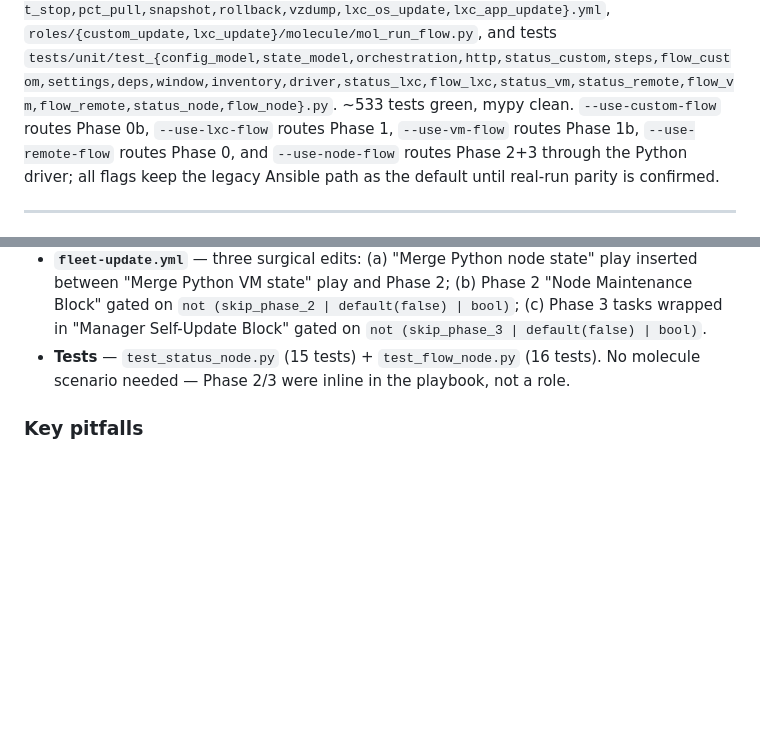
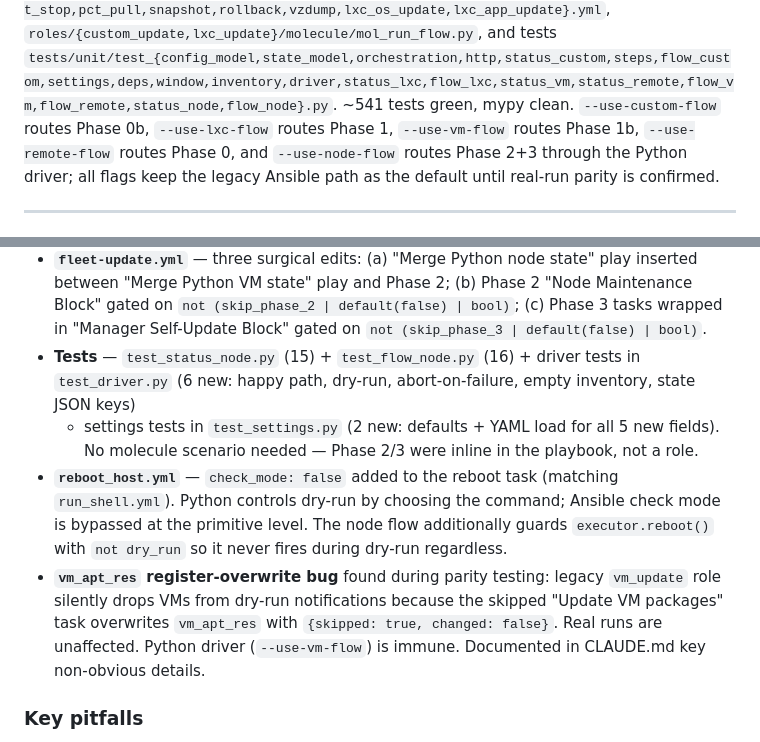
Before and after one commit to ivenator1/proxmox-management, a Markdown page: docs/migration-roadmap.md, 2 parts joined by grey strips. Drawn GitHub-style; blank space fills up the shorter version.

```diff
--- a/docs/migration-roadmap.md
+++ b/docs/migration-roadmap.md
@@ -91,7 +91,7 @@ What exists now: `proxmox_fleet/{__init__,cli,__main__,runner,orchestration,http
 `ansible/primitives/{run_shell,reboot_host,discover_lxcs,pct_config,pct_status,pct_start,pct_stop,pct_pull,snapshot,rollback,vzdump,lxc_os_update,lxc_app_update}.yml`,
 `roles/{custom_update,lxc_update}/molecule/mol_run_flow.py`,
 and tests `tests/unit/test_{config_model,state_model,orchestration,http,status_custom,steps,flow_custom,settings,deps,window,inventory,driver,status_lxc,flow_lxc,status_vm,status_remote,flow_vm,flow_remote,status_node,flow_node}.py`.
-~533 tests green, mypy clean. `--use-custom-flow` routes Phase 0b, `--use-lxc-flow` routes Phase 1,
+~541 tests green, mypy clean. `--use-custom-flow` routes Phase 0b, `--use-lxc-flow` routes Phase 1,
 `--use-vm-flow` routes Phase 1b, `--use-remote-flow` routes Phase 0, and `--use-node-flow` routes
 Phase 2+3 through the Python driver; all flags keep the legacy Ansible path as the default until
 real-run parity is confirmed.
@@ -387,8 +387,18 @@ is confirmed.
   between "Merge Python VM state" play and Phase 2; (b) Phase 2 "Node Maintenance Block" gated
   on `not (skip_phase_2 | default(false) | bool)`; (c) Phase 3 tasks wrapped in "Manager
   Self-Update Block" gated on `not (skip_phase_3 | default(false) | bool)`.
-- **Tests** — `test_status_node.py` (15 tests) + `test_flow_node.py` (16 tests). No molecule
-  scenario needed — Phase 2/3 were inline in the playbook, not a role.
+- **Tests** — `test_status_node.py` (15) + `test_flow_node.py` (16) + driver tests in
+  `test_driver.py` (6 new: happy path, dry-run, abort-on-failure, empty inventory, state JSON keys)
+  + settings tests in `test_settings.py` (2 new: defaults + YAML load for all 5 new fields).
+  No molecule scenario needed — Phase 2/3 were inline in the playbook, not a role.
+- **`reboot_host.yml`** — `check_mode: false` added to the reboot task (matching `run_shell.yml`).
+  Python controls dry-run by choosing the command; Ansible check mode is bypassed at the primitive
+  level. The node flow additionally guards `executor.reboot()` with `not dry_run` so it never fires
+  during dry-run regardless.
+- **`vm_apt_res` register-overwrite bug** found during parity testing: legacy `vm_update` role
+  silently drops VMs from dry-run notifications because the skipped "Update VM packages" task
+  overwrites `vm_apt_res` with `{skipped: true, changed: false}`. Real runs are unaffected.
+  Python driver (`--use-vm-flow`) is immune. Documented in CLAUDE.md key non-obvious details.
 
 ### Key pitfalls
 
```
Also changed, not shown: CLAUDE.md (+23 -8 lines).
